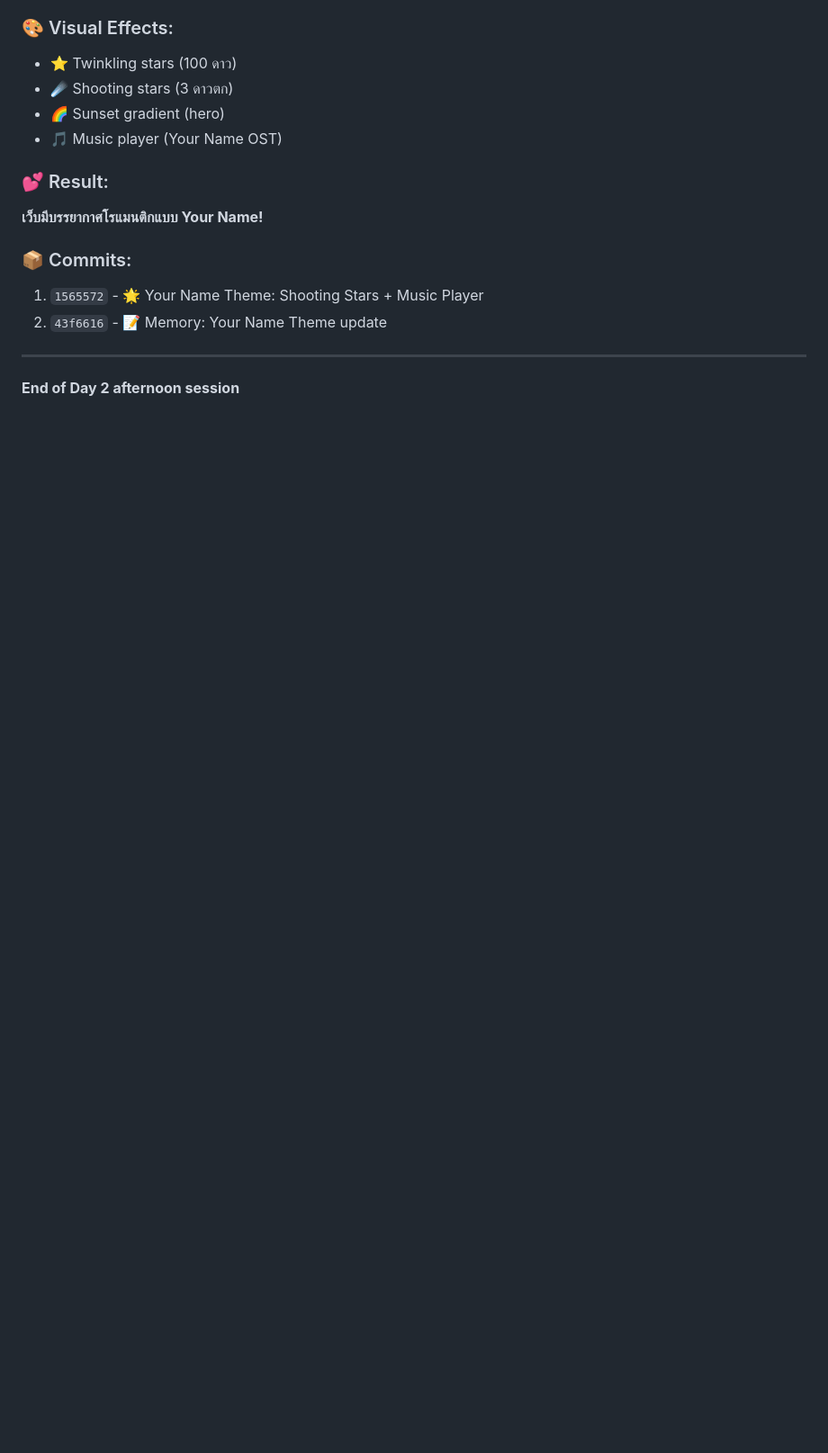
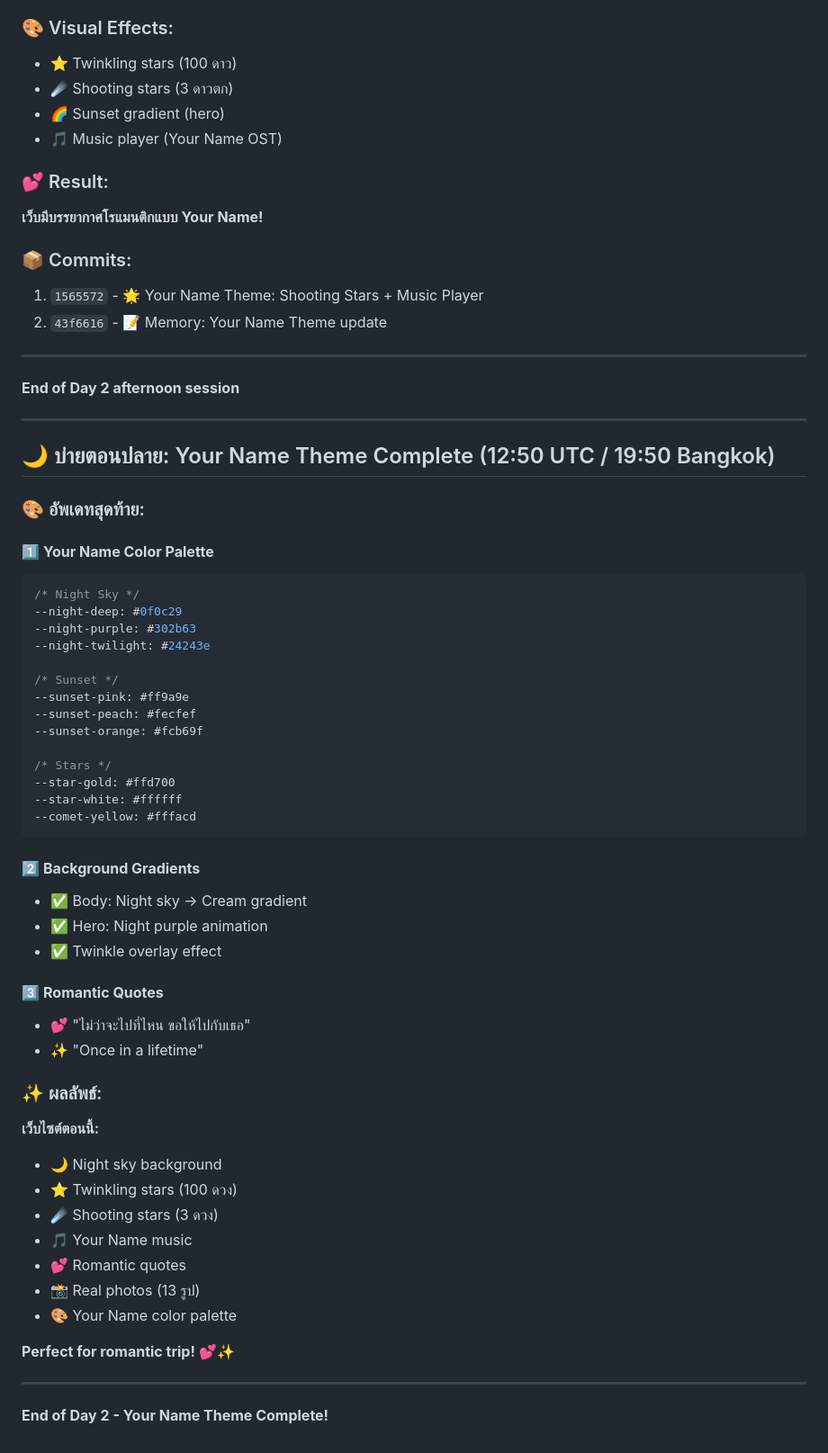
Before and after one commit to chrismoho5572/taiwan-trip, a Markdown page: memory/2026-03-30.md, the part around the change. Shown at 90% size. Rendered like a GitHub page; blank space fills up the shorter version.

Commit message:
📝 Memory: Your Name Theme Complete
✅ อัพเดท:
- 🎨 Color palette สมบูรณ์
- 🌙 Night sky background
- 💕 Romantic quotes
- ✨ Final touches

🌿 วันนี้สมบูรณ์แล้ว!

````diff
--- a/memory/2026-03-30.md
+++ b/memory/2026-03-30.md
@@ -353,3 +353,52 @@ Taipei 101
 ---
 
 **End of Day 2 afternoon session**
+
+---
+
+## 🌙 บ่ายตอนปลาย: Your Name Theme Complete (12:50 UTC / 19:50 Bangkok)
+
+### 🎨 อัพเดทสุดท้าย:
+
+#### 1️⃣ **Your Name Color Palette**
+```css
+/* Night Sky */
+--night-deep: #0f0c29
+--night-purple: #302b63
+--night-twilight: #24243e
+
+/* Sunset */
+--sunset-pink: #ff9a9e
+--sunset-peach: #fecfef
+--sunset-orange: #fcb69f
+
+/* Stars */
+--star-gold: #ffd700
+--star-white: #ffffff
+--comet-yellow: #fffacd
+```
+
+#### 2️⃣ **Background Gradients**
+- ✅ Body: Night sky → Cream gradient
+- ✅ Hero: Night purple animation
+- ✅ Twinkle overlay effect
+
+#### 3️⃣ **Romantic Quotes**
+- 💕 "ไม่ว่าจะไปที่ไหน ขอให้ไปกับเธอ"
+- ✨ "Once in a lifetime"
+
+### ✨ ผลลัพธ์:
+**เว็บไซต์ตอนนี้:**
+- 🌙 Night sky background
+- ⭐ Twinkling stars (100 ดวง)
+- ☄️ Shooting stars (3 ดวง)
+- 🎵 Your Name music
+- 💕 Romantic quotes
+- 📸 Real photos (13 รูป)
+- 🎨 Your Name color palette
+
+**Perfect for romantic trip!** 💕✨
+
+---
+
+**End of Day 2 - Your Name Theme Complete!**
````
